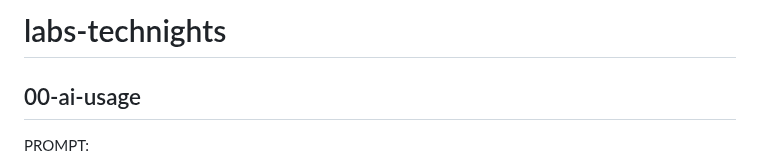
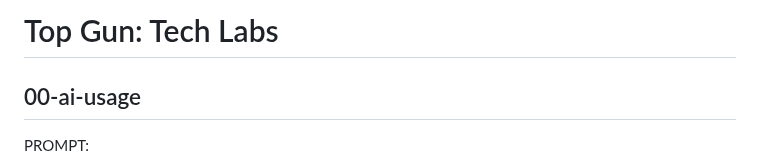
Before and after one commit to nybblegroup/labs-technights, a Markdown page: README.md, the part around the change. Rendered like a GitHub page.

```diff
--- a/README.md
+++ b/README.md
@@ -1,4 +1,4 @@
-# labs-technights
+# Top Gun: Tech Labs
 
 ## 00-ai-usage
 
```
